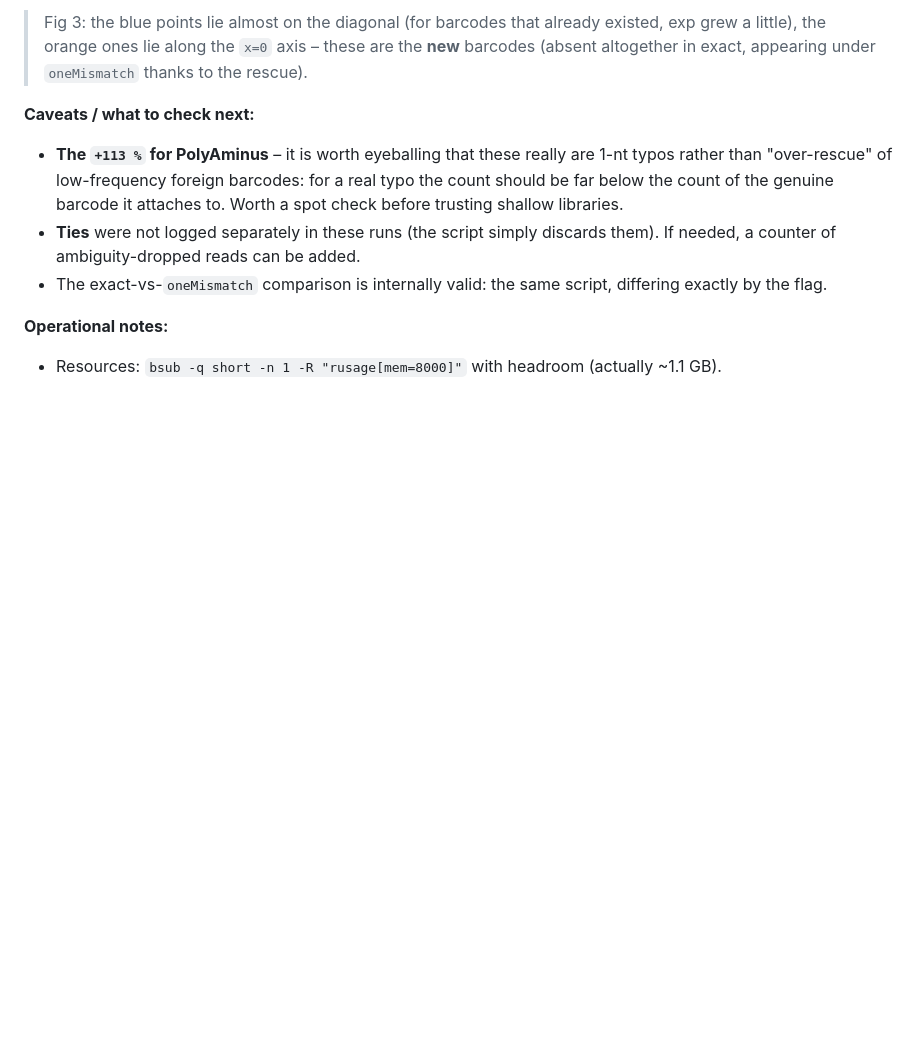
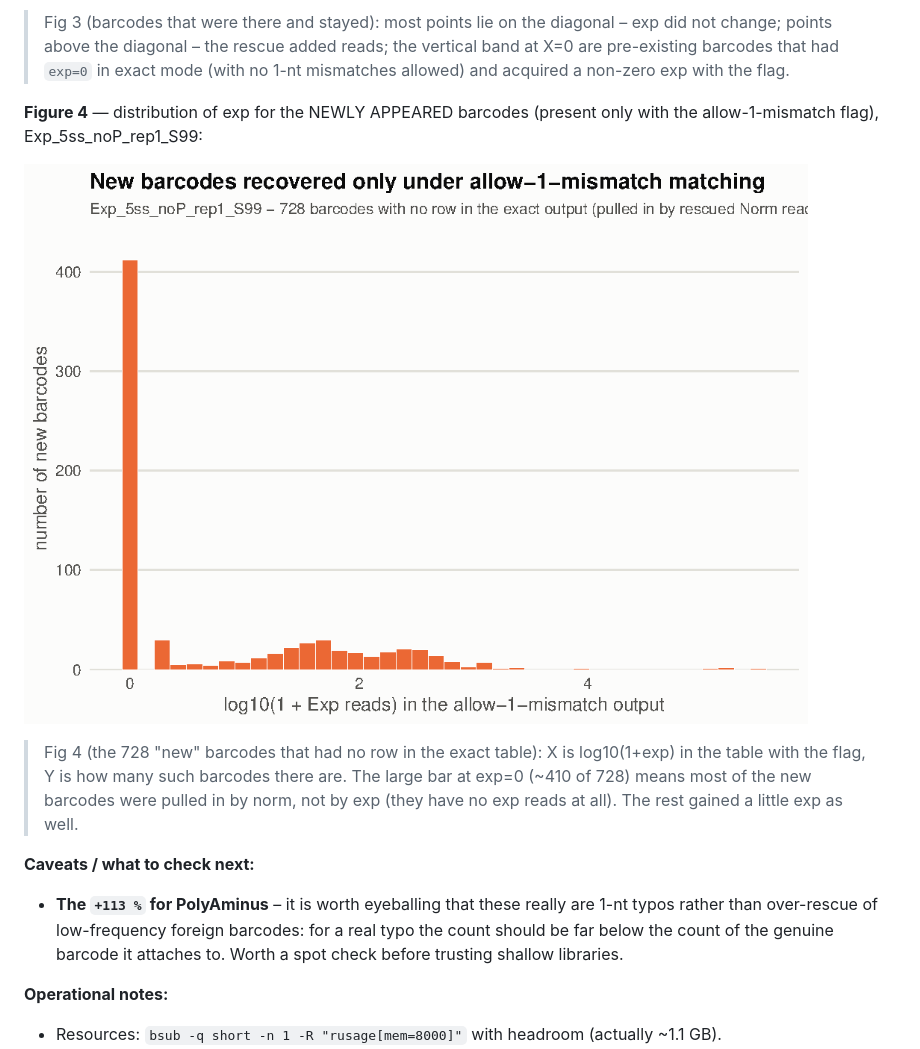
Before and after one commit to ArtyomTyukaev/trip-pipeline, a Markdown page: LAB_NOTEBOOK.md, the part around one of its changes. GitHub-like rendering; pictures changed too: figures/mm_fig4_newbc_exp_hist.png (added); blank space fills up the shorter version.

```diff
--- a/LAB_NOTEBOOK.md
+++ b/LAB_NOTEBOOK.md
@@ -572,15 +573,23 @@ sharing the same Map and Norm:
 
-> Fig 3: the blue points lie almost on the diagonal (for barcodes that already existed, exp grew a
-> little), the orange ones lie along the `x=0` axis – these are the **new** barcodes (absent
-> altogether in exact, appearing under `oneMismatch` thanks to the rescue).
+> Fig 3 (barcodes that were there and stayed): most points lie on the diagonal – exp did not change;
+> points above the diagonal – the rescue added reads; the vertical band at X=0 are pre-existing
+> barcodes that had `exp=0` in exact mode (with no 1-nt mismatches allowed) and acquired a non-zero
+> exp with the flag.
+
+**Figure 4** — distribution of exp for the NEWLY APPEARED barcodes (present only with the
+allow-1-mismatch flag), Exp_5ss_noP_rep1_S99:
+
+![Histogram of exp reads for the 728 barcodes that appear only under allow-1-mismatch matching](figures/mm_fig4_newbc_exp_hist.png)
+
+> Fig 4 (the 728 "new" barcodes that had no row in the exact table): X is log10(1+exp) in the table
+> with the flag, Y is how many such barcodes there are. The large bar at exp=0 (~410 of 728) means
+> most of the new barcodes were pulled in by norm, not by exp (they have no exp reads at all). The
+> rest gained a little exp as well.
 
 **Caveats / what to check next:**
 - **The `+113 %` for PolyAminus** – it is worth eyeballing that these really are 1-nt typos rather
-  than "over-rescue" of low-frequency foreign barcodes: for a real typo the count should be far below
+  than over-rescue of low-frequency foreign barcodes: for a real typo the count should be far below
   the count of the genuine barcode it attaches to. Worth a spot check before trusting shallow libraries.
-- **Ties** were not logged separately in these runs (the script simply discards them). If needed, a
-  counter of ambiguity-dropped reads can be added.
-- The exact-vs-`oneMismatch` comparison is internally valid: the same script, differing exactly by the flag.
 
 **Operational notes:**
 - Resources: `bsub -q short -n 1 -R "rusage[mem=8000]"` with headroom (actually ~1.1 GB).
```
Also changed, not shown: other parts of LAB_NOTEBOOK.md (+6 -5 lines), README.md (+1 -1 lines), figures/README.md (+4 -3 lines), figures/mm_fig1_pct_gain.png, figures/mm_fig2_totals.png, figures/mm_fig3_scatter_existing.png (added), figures/mm_fig3_scatter_exp.png (deleted).
